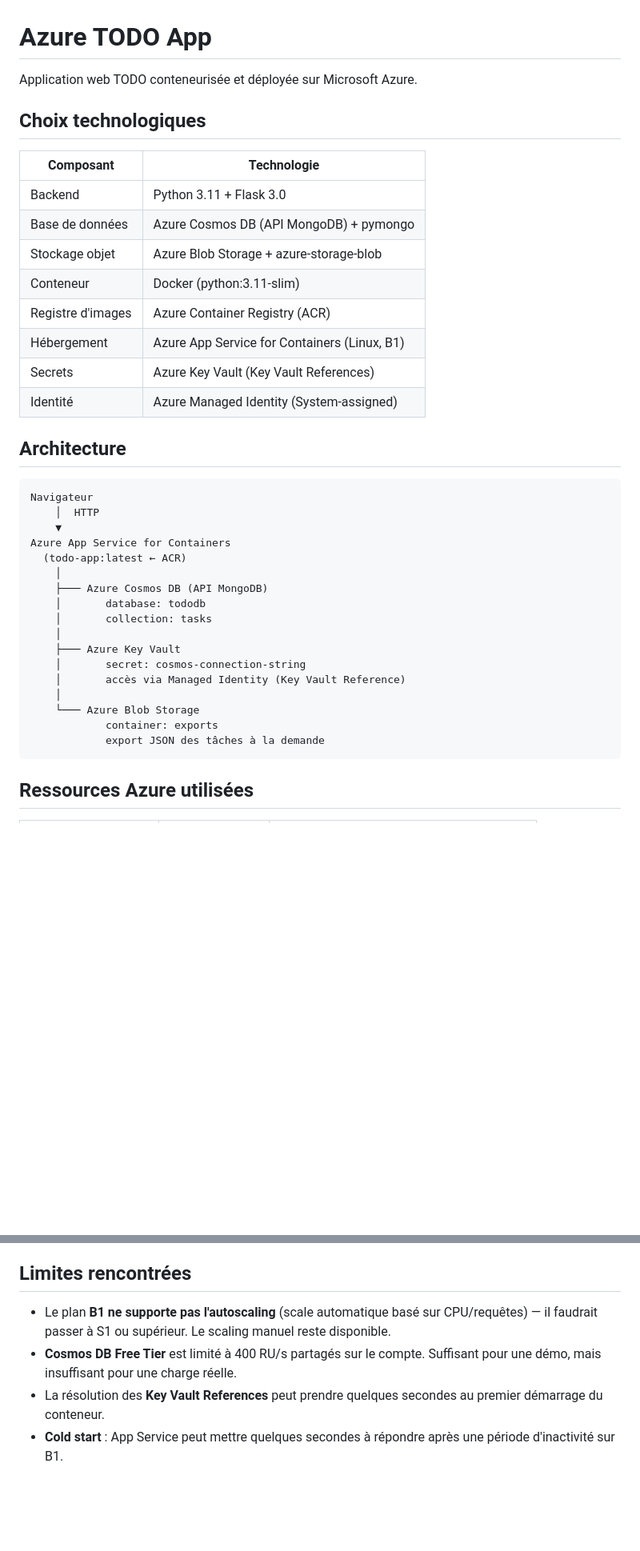
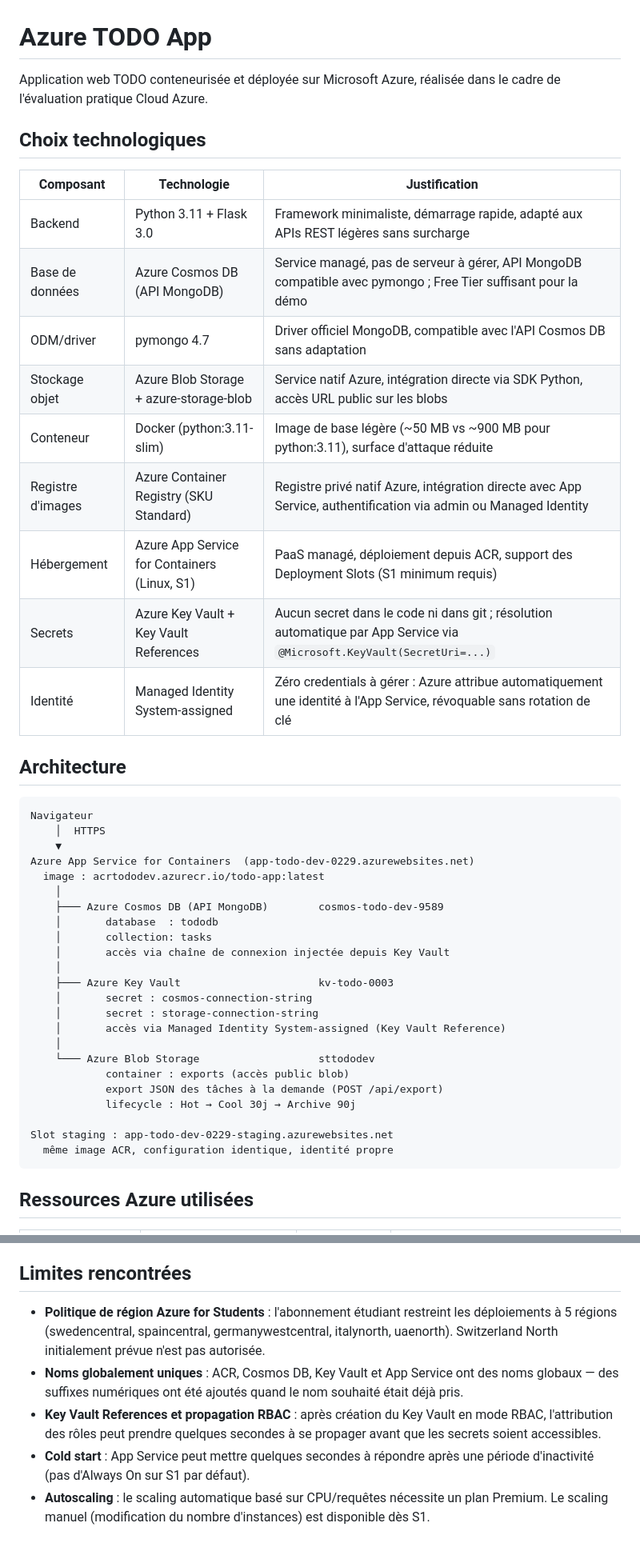
Before and after one commit to nhumeau/eval-cloud-sdv, a Markdown page: README.md, 2 parts joined by grey strips. Shown at 80% size. Rendered like a GitHub page; blank space fills up the shorter version.

````diff
--- a/README.md
+++ b/README.md
@@ -1,40 +1,47 @@
 # Azure TODO App
 
-Application web TODO conteneurisée et déployée sur Microsoft Azure.
+Application web TODO conteneurisée et déployée sur Microsoft Azure, réalisée dans le cadre de l'évaluation pratique Cloud Azure.
 
 ## Choix technologiques
 
-| Composant | Technologie |
-|-----------|-------------|
-| Backend | Python 3.11 + Flask 3.0 |
-| Base de données | Azure Cosmos DB (API MongoDB) + pymongo |
-| Stockage objet | Azure Blob Storage + azure-storage-blob |
-| Conteneur | Docker (python:3.11-slim) |
-| Registre d'images | Azure Container Registry (ACR) |
-| Hébergement | Azure App Service for Containers (Linux, B1) |
-| Secrets | Azure Key Vault (Key Vault References) |
-| Identité | Azure Managed Identity (System-assigned) |
+| Composant | Technologie | Justification |
+|-----------|-------------|---------------|
+| Backend | Python 3.11 + Flask 3.0 | Framework minimaliste, démarrage rapide, adapté aux APIs REST légères sans surcharge |
+| Base de données | Azure Cosmos DB (API MongoDB) | Service managé, pas de serveur à gérer, API MongoDB compatible avec pymongo ; Free Tier suffisant pour la démo |
+| ODM/driver | pymongo 4.7 | Driver officiel MongoDB, compatible avec l'API Cosmos DB sans adaptation |
+| Stockage objet | Azure Blob Storage + azure-storage-blob | Service natif Azure, intégration directe via SDK Python, accès URL public sur les blobs |
+| Conteneur | Docker (python:3.11-slim) | Image de base légère (~50 MB vs ~900 MB pour python:3.11), surface d'attaque réduite |
+| Registre d'images | Azure Container Registry (SKU Standard) | Registre privé natif Azure, intégration directe avec App Service, authentification via admin ou Managed Identity |
+| Hébergement | Azure App Service for Containers (Linux, S1) | PaaS managé, déploiement depuis ACR, support des Deployment Slots (S1 minimum requis) |
+| Secrets | Azure Key Vault + Key Vault References | Aucun secret dans le code ni dans git ; résolution automatique par App Service via `@Microsoft.KeyVault(SecretUri=...)` |
+| Identité | Managed Identity System-assigned | Zéro credentials à gérer : Azure attribue automatiquement une identité à l'App Service, révoquable sans rotation de clé |
 
 ## Architecture
 
 ```
 Navigateur
-    │  HTTP
+    │  HTTPS
     ▼
-Azure App Service for Containers
-  (todo-app:latest ← ACR)
+Azure App Service for Containers  (app-todo-dev-0229.azurewebsites.net)
+  image : acrtododev.azurecr.io/todo-app:latest
     │
-    ├─── Azure Cosmos DB (API MongoDB)
-    │       database: tododb
+    ├─── Azure Cosmos DB (API MongoDB)        cosmos-todo-dev-9589
+    │       database  : tododb
     │       collection: tasks
+    │       accès via chaîne de connexion injectée depuis Key Vault
     │
-    ├─── Azure Key Vault
-    │       secret: cosmos-connection-string
-    │       accès via Managed Identity (Key Vault Reference)
+    ├─── Azure Key Vault                      kv-todo-0003
+    │       secret : cosmos-connection-string
+    │       secret : storage-connection-string
+    │       accès via Managed Identity System-assigned (Key Vault Reference)
     │
-    └─── Azure Blob Storage
-            container: exports
-            export JSON des tâches à la demande
+    └─── Azure Blob Storage                   sttododev
+            container : exports (accès public blob)
+            export JSON des tâches à la demande (POST /api/export)
+            lifecycle : Hot → Cool 30j → Archive 90j
+
+Slot staging : app-todo-dev-0229-staging.azurewebsites.net
+  même image ACR, configuration identique, identité propre
 ```
 
 ## Ressources Azure utilisées
@@ -121,7 +174,8 @@ Le slot `staging` permet de déployer et tester une nouvelle version de l'applic
 
 ## Limites rencontrées
 
-- Le plan **B1 ne supporte pas l'autoscaling** (scale automatique basé sur CPU/requêtes) — il faudrait passer à S1 ou supérieur. Le scaling manuel reste disponible.
-- **Cosmos DB Free Tier** est limité à 400 RU/s partagés sur le compte. Suffisant pour une démo, mais insuffisant pour une charge réelle.
-- La résolution des **Key Vault References** peut prendre quelques secondes au premier démarrage du conteneur.
-- **Cold start** : App Service peut mettre quelques secondes à répondre après une période d'inactivité sur B1.
+- **Politique de région Azure for Students** : l'abonnement étudiant restreint les déploiements à 5 régions (swedencentral, spaincentral, germanywestcentral, italynorth, uaenorth). Switzerland North initialement prévue n'est pas autorisée.
+- **Noms globalement uniques** : ACR, Cosmos DB, Key Vault et App Service ont des noms globaux — des suffixes numériques ont été ajoutés quand le nom souhaité était déjà pris.
+- **Key Vault References et propagation RBAC** : après création du Key Vault en mode RBAC, l'attribution des rôles peut prendre quelques secondes à se propager avant que les secrets soient accessibles.
+- **Cold start** : App Service peut mettre quelques secondes à répondre après une période d'inactivité (pas d'Always On sur S1 par défaut).
+- **Autoscaling** : le scaling automatique basé sur CPU/requêtes nécessite un plan Premium. Le scaling manuel (modification du nombre d'instances) est disponible dès S1.
````
Also changed, not shown: other parts of README.md (+94 -48 lines).
